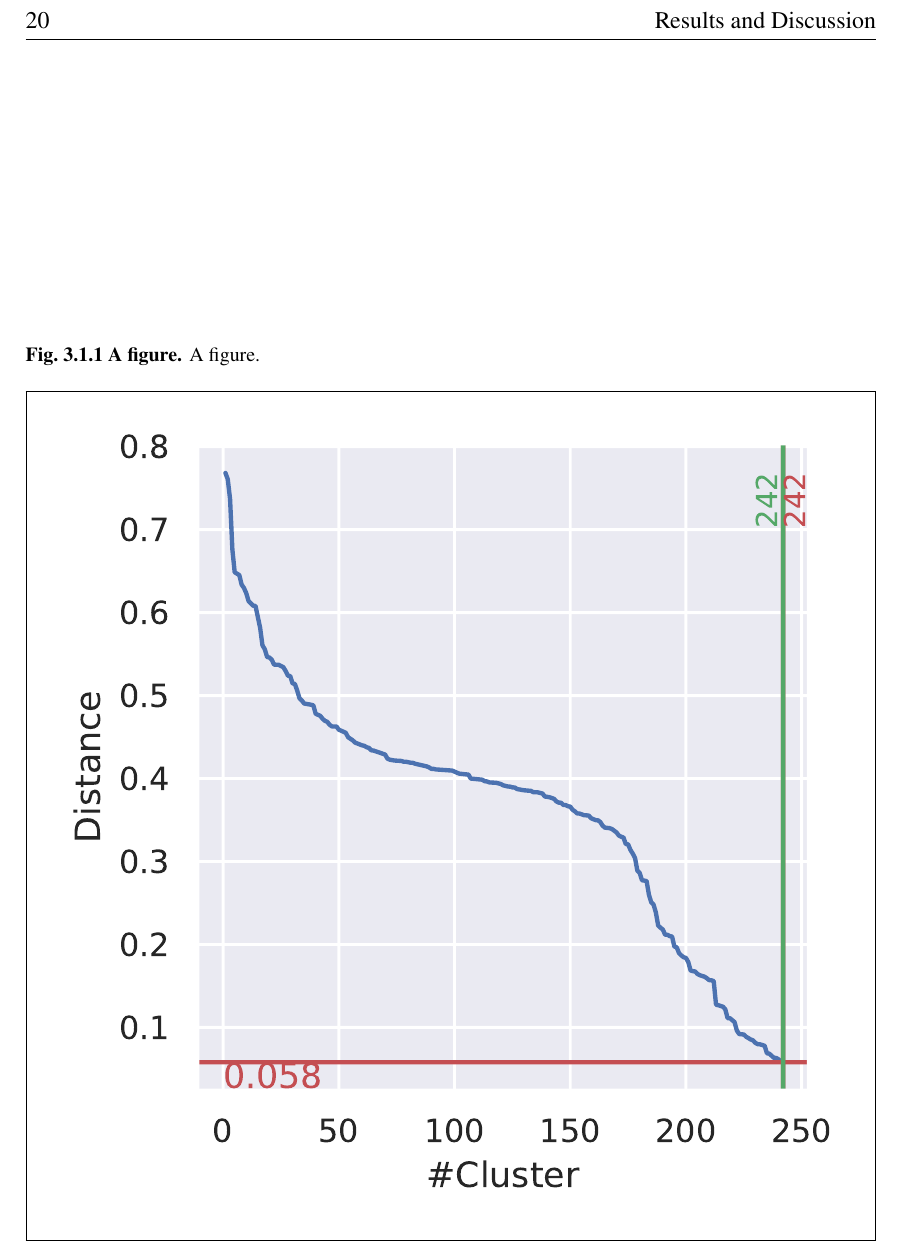
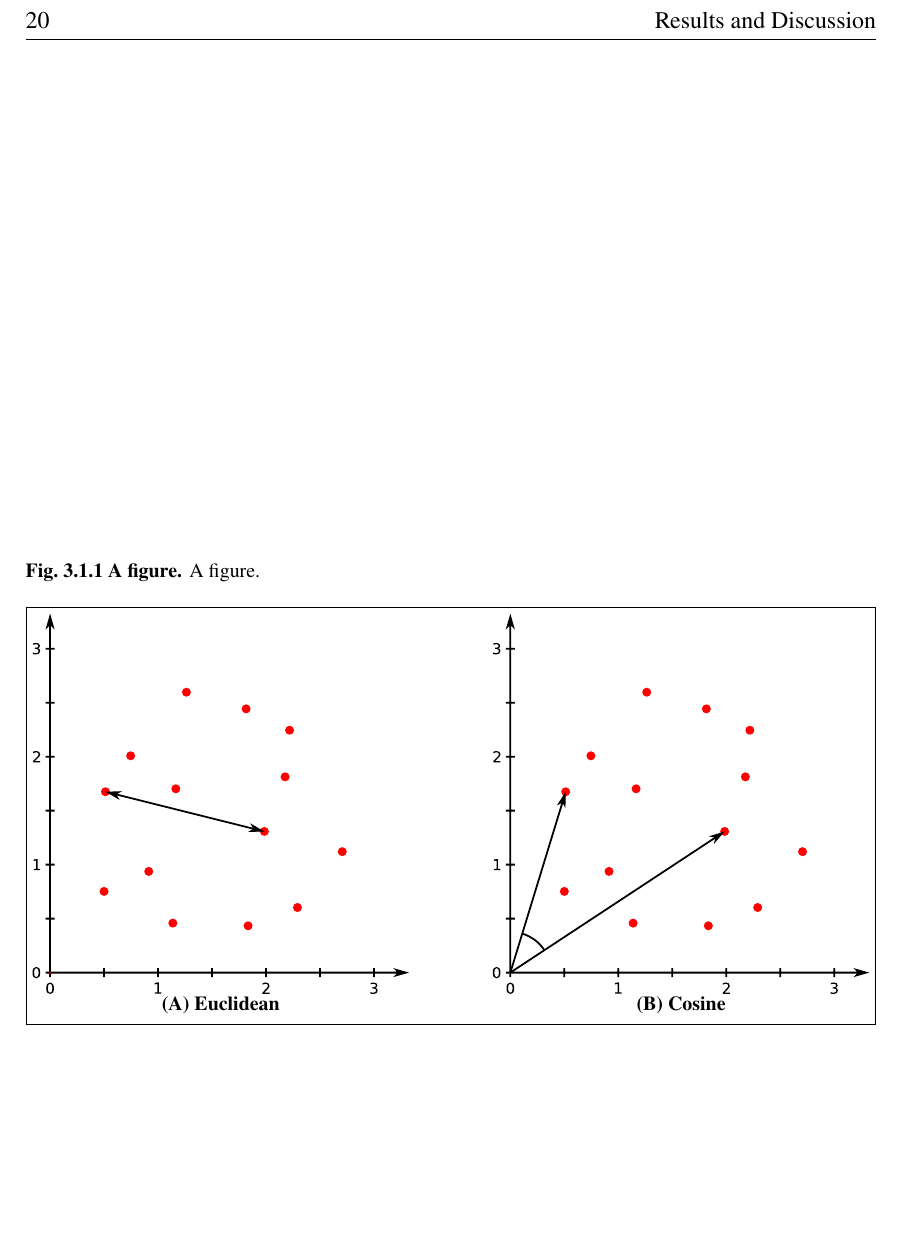
Before and after one commit to ahenoch/Masterthesis, a LaTeX thesis (Thesis/0000_Backbone.tex, which reads Thesis/0301_Clustering.tex): part of page 24 of 30, cut so that both start at the same text, the shorter picture padded with empty space. Compiled offline with pdfLaTeX.

Commit message:
Updates from Overleaf

```diff
--- a/Thesis/0301_Clustering.tex
+++ b/Thesis/0301_Clustering.tex
@@ -2,10 +2,23 @@
 
 \blindtext
 
-\begin{figure}[!hbt]
+\begin{figure}
     \caption[A figure]{\textbf{A figure.} A figure.}
     \label{fig:3.1.1}
-    \includegraphics[width=\dimexpr\textwidth-2\fboxsep-2\fboxrule,fbox]{UMAP/Cluster_DBCV_Segment_4.pdf}
+
+    \begin{adjustbox}{minipage=\dimexpr\textwidth-2\fboxsep-2\fboxrule,fbox}
+        \begin{subfigure}[b]{0.45\textwidth}
+            \includegraphics[width=\textwidth]{Extra_Graphics/Euclidean.pdf}
+            \caption[Euclidean]{\textbf{Euclidean}}
+            \label{fig:1.0.2a}
+        \end{subfigure}
+        \hfill
+        \begin{subfigure}[b]{0.45\textwidth}
+            \includegraphics[width=\textwidth]{Extra_Graphics/Cosinus.pdf}
+            \caption[Cosine]{\textbf{Cosine}}
+            \label{fig:1.0.2b}
+        \end{subfigure}
+    \end{adjustbox}
 \end{figure}
 
 \begin{table}[!hbt]
```
